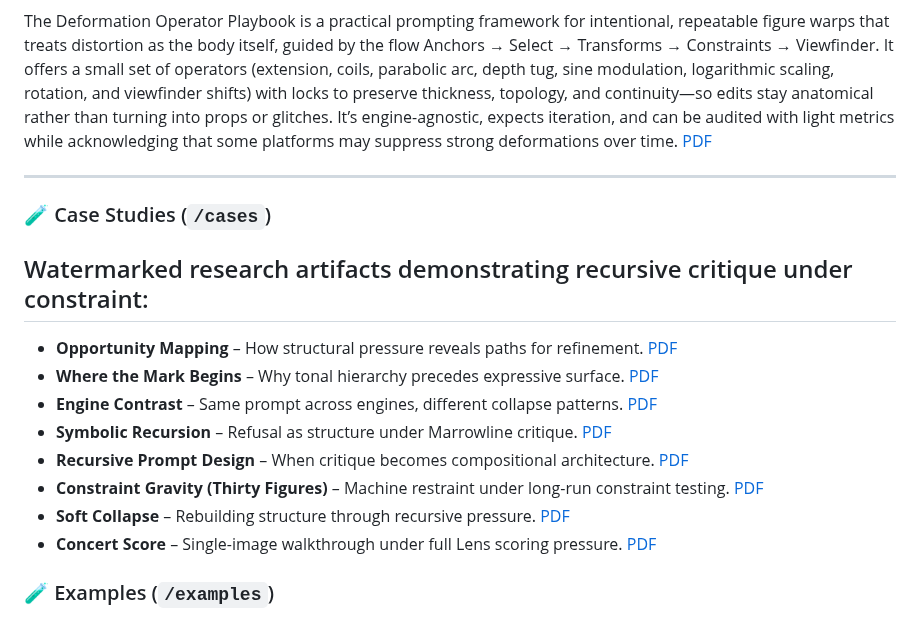
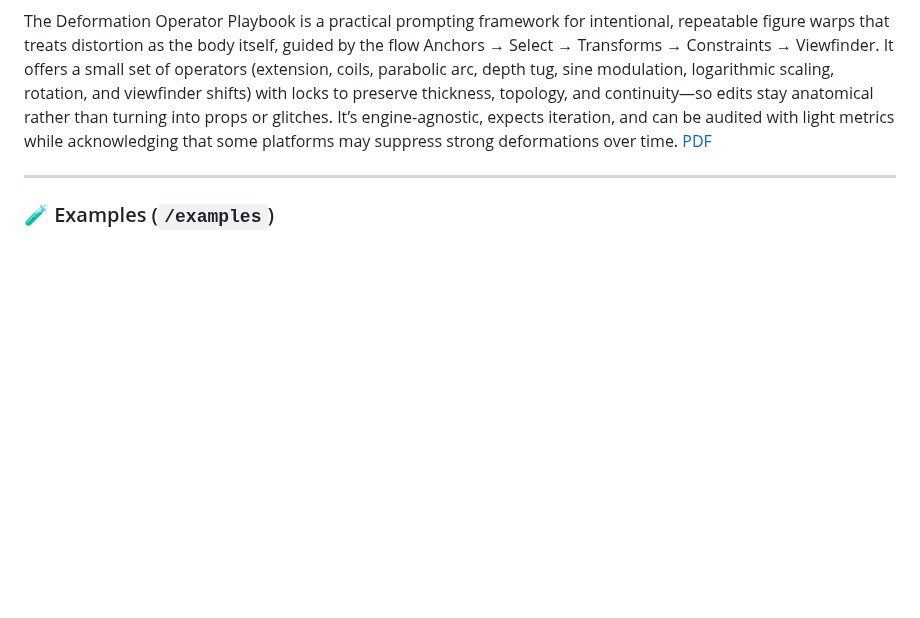
Before and after one commit to rusparrish/Visual-Thinking-Lens, a Markdown page: README.md, the part around the change. Rendered like a GitHub page; blank space fills up the shorter version.

```diff
--- a/README.md
+++ b/README.md
@@ -106,19 +106,6 @@ The Deformation Operator Playbook is a practical prompting framework for intenti
 
 ---
 
-### 🧪 Case Studies (`/cases`)
-
-## Watermarked research artifacts demonstrating recursive critique under constraint:
-
-- **Opportunity Mapping** – How structural pressure reveals paths for refinement. [PDF](cases/case-opportunity-mapping.pdf)
-- **Where the Mark Begins** – Why tonal hierarchy precedes expressive surface. [PDF](cases/case-where-the-mark-begins.pdf)
-- **Engine Contrast** – Same prompt across engines, different collapse patterns. [PDF](cases/case-engine-contrast.pdf)
-- **Symbolic Recursion** – Refusal as structure under Marrowline critique. [PDF](cases/case-symbolic-recursion.pdf)
-- **Recursive Prompt Design** – When critique becomes compositional architecture. [PDF](cases/case-recursive-prompt-design.pdf)
-- **Constraint Gravity (Thirty Figures)** – Machine restraint under long-run constraint testing. [PDF](cases/case-constraint-gravity-thirty-figures.pdf)
-- **Soft Collapse** – Rebuilding structure through recursive pressure. [PDF](cases/case-soft-collapse.pdf)
-- **Concert Score** – Single-image walkthrough under full Lens scoring pressure. [PDF](cases/case-concert-score.pdf)
-
 ### 🧪 Examples (`/examples`)
 
 Visual Thinking Lens is a modular cognitive architecture for visual reasoning. It hosts adaptive specialists that applies a compact kernel (Δx (placement), rᵥ (void), ρᵣ (packing), plus validator guards to pressure-test images before polish. The system treats images as negotiations, not styles: diagnose → validate → route (Δ/Ω) → regenerate → rescore. It’s refusal-native (kills unearned emblems), consequence-first, and reproducible.
```
